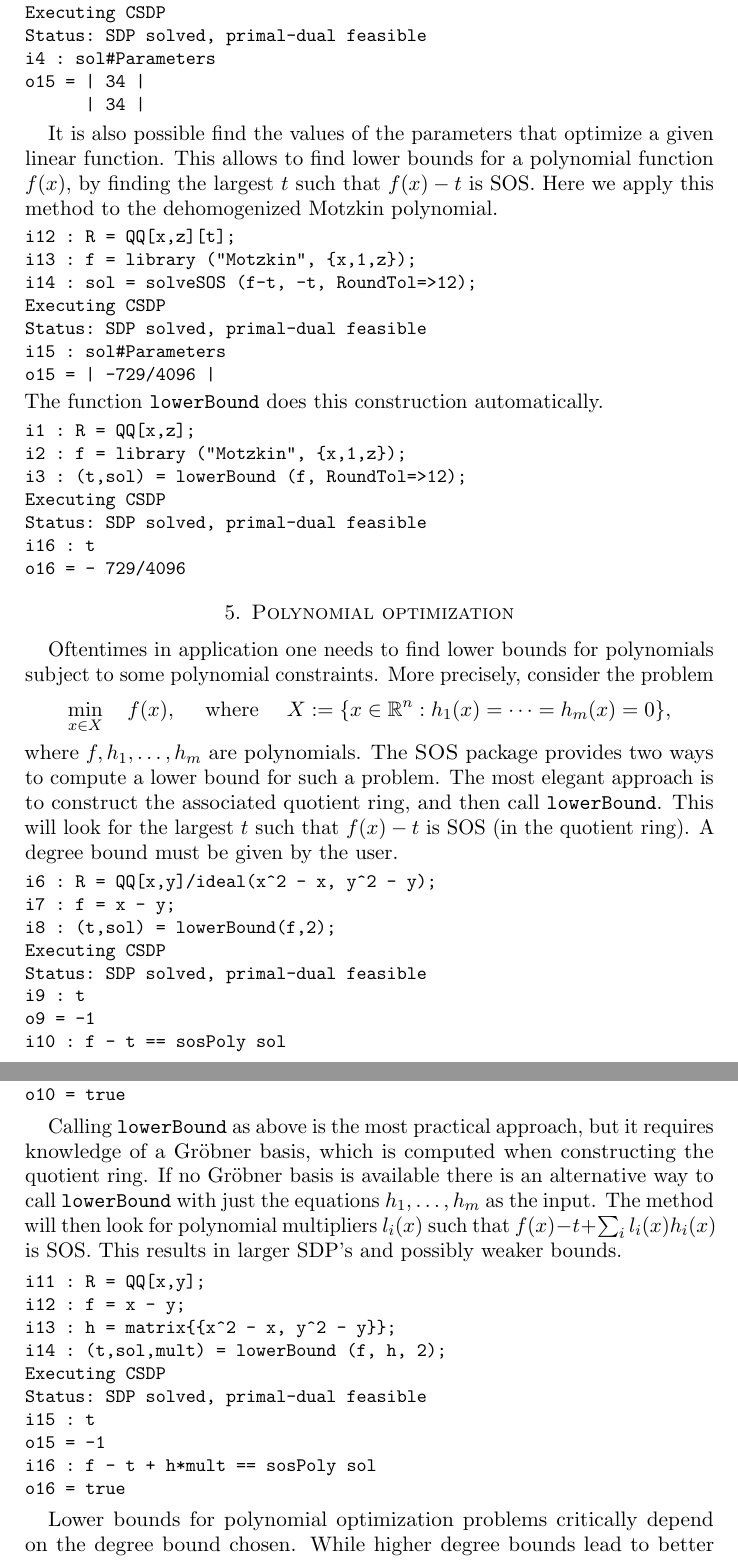
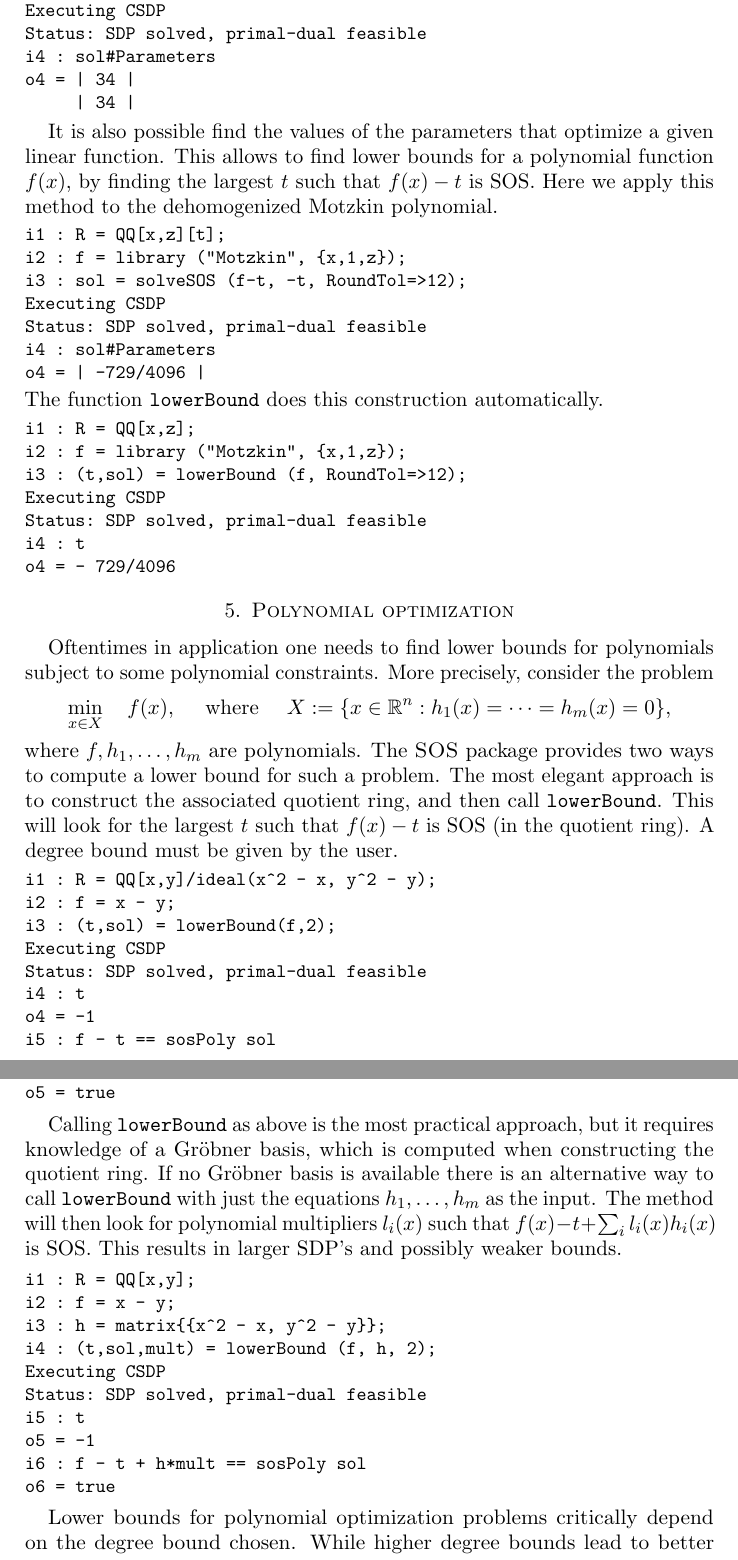
Before and after one commit to diegcif/SumsOfSquares.m2, a LaTeX paper (PDF/SOS.tex): two parts of pages 4 and 5 of 6, joined at a grey line, cut so that both start at the same text. Compiled offline with pdfLaTeX.

Commit message:
fix PDF enumeration

```diff
--- a/PDF/SOS.tex
+++ b/PDF/SOS.tex
@@ -115,3 +115,4 @@ For such a computation, a degree bound must be given by the user as it is not a
 This is the second argument to \verb|solveSOS| in the following example.
 {\small
 \begin{verbatim}
+i1 : R = QQ[x,y]/ideal(x^2 + y^2 - 1);
@@ -224,8 +224,8 @@ i3 : sol = solveSOS g;
 Executing CSDP
 Status: SDP solved, primal-dual feasible
 i4 : sol#Parameters
-o15 = | 34 |
-      | 34 |
+o4 = | 34 |
+     | 34 |
 \end{verbatim}
 }
 
@@ -236,13 +236,13 @@ Here we apply this method to the dehomogenized Motzkin polynomial.
 
 {\small
 \begin{verbatim}
-i12 : R = QQ[x,z][t];
-i13 : f = library ("Motzkin", {x,1,z});
-i14 : sol = solveSOS (f-t, -t, RoundTol=>12);
+i1 : R = QQ[x,z][t];
+i2 : f = library ("Motzkin", {x,1,z});
+i3 : sol = solveSOS (f-t, -t, RoundTol=>12);
 Executing CSDP
 Status: SDP solved, primal-dual feasible
-i15 : sol#Parameters
-o15 = | -729/4096 |
+i4 : sol#Parameters
+o4 = | -729/4096 |
 \end{verbatim}
 }
 
@@ -255,8 +255,8 @@ i2 : f = library ("Motzkin", {x,1,z});
 i3 : (t,sol) = lowerBound (f, RoundTol=>12);
 Executing CSDP
 Status: SDP solved, primal-dual feasible
-i16 : t
-o16 = - 729/4096
+i4 : t
+o4 = - 729/4096
 \end{verbatim}
 }
 
@@ -277,15 +277,15 @@ A degree bound must be given by the user.
 
 {\small
 \begin{verbatim}
-i6 : R = QQ[x,y]/ideal(x^2 - x, y^2 - y);
-i7 : f = x - y;
-i8 : (t,sol) = lowerBound(f,2);
+i1 : R = QQ[x,y]/ideal(x^2 - x, y^2 - y);
+i2 : f = x - y;
+i3 : (t,sol) = lowerBound(f,2);
 Executing CSDP
 Status: SDP solved, primal-dual feasible
-i9 : t
-o9 = -1
-i10 : f - t == sosPoly sol
-o10 = true
+i4 : t
+o4 = -1
+i5 : f - t == sosPoly sol
+o5 = true
 \end{verbatim}
 }
 
@@ -296,16 +296,16 @@ This results in larger SDP's and possibly weaker bounds.
 
 {\small
 \begin{verbatim}
-i11 : R = QQ[x,y];
-i12 : f = x - y;
-i13 : h = matrix{{x^2 - x, y^2 - y}};
-i14 : (t,sol,mult) = lowerBound (f, h, 2);
+i1 : R = QQ[x,y];
+i2 : f = x - y;
+i3 : h = matrix{{x^2 - x, y^2 - y}};
+i4 : (t,sol,mult) = lowerBound (f, h, 2);
 Executing CSDP
 Status: SDP solved, primal-dual feasible
-i15 : t
-o15 = -1
-i16 : f - t + h*mult == sosPoly sol
-o16 = true
+i5 : t
+o5 = -1
+i6 : f - t + h*mult == sosPoly sol
+o6 = true
 \end{verbatim}
 }
 
```
Also changed, not shown: PDF/SOS.tex (35 more changed lines), 1 other file.
